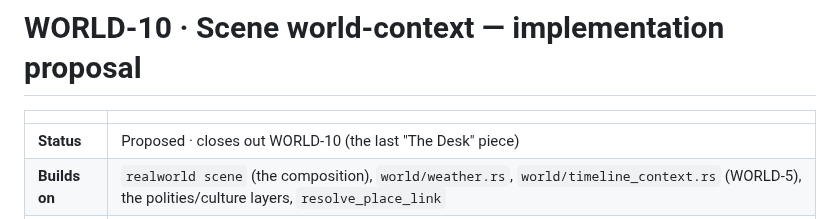
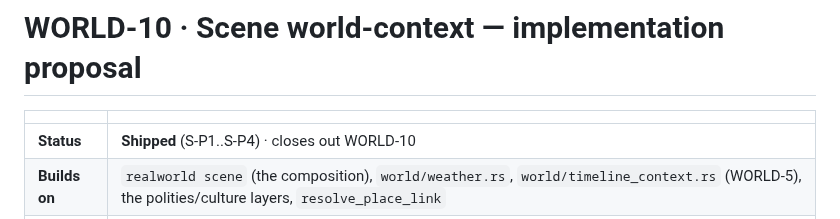
Before and after one commit to vulogov/blackInkhaven, a Markdown page: Documentation/PROPOSALS/WORLD-10-SCENE_PLAN.md, the part around the change. Drawn GitHub-style.

```diff
--- a/Documentation/PROPOSALS/WORLD-10-SCENE_PLAN.md
+++ b/Documentation/PROPOSALS/WORLD-10-SCENE_PLAN.md
@@ -2,7 +2,7 @@
 
 | | |
 |---|---|
-| **Status** | Proposed · closes out WORLD-10 (the last "The Desk" piece) |
+| **Status** | **Shipped** (S-P1..S-P4) · closes out WORLD-10 |
 | **Builds on** | `realworld scene` (the composition), `world/weather.rs`, `world/timeline_context.rs` (WORLD-5), the polities/culture layers, `resolve_place_link` |
 | **Theme** | Make the world *present while you write*: for the scene under the cursor, show its season/weather, place, and people — ambiently, without leaving the editor. |
 
```
Also changed, not shown: Documentation/PROPOSALS/WORLD-ROADMAP.md (+2 -2 lines).
